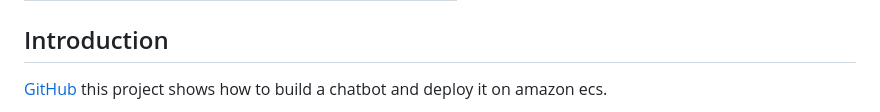
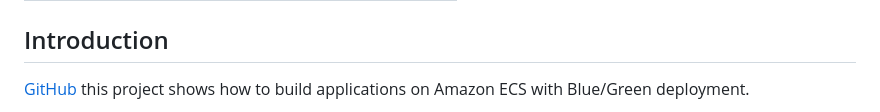
Before and after one commit to entest-hai/developing-on-amazon-ecs, a Markdown page: README.md, the part around one of its changes. Drawn GitHub-style.

```diff
--- a/README.md
+++ b/README.md
@@ -6,5 +6,5 @@ date: 20/08/2023
 
 ## Introduction
 
-[GitHub](https://github.com/cdk-entest/developing-on-amazon-ecs) this project shows how to build a chatbot and deploy it on amazon ecs.
+[GitHub](https://github.com/cdk-entest/developing-on-amazon-ecs) this project shows how to build applications on Amazon ECS with Blue/Green deployment.
 
```
Also changed, not shown: other parts of README.md (+7 -1 lines).
